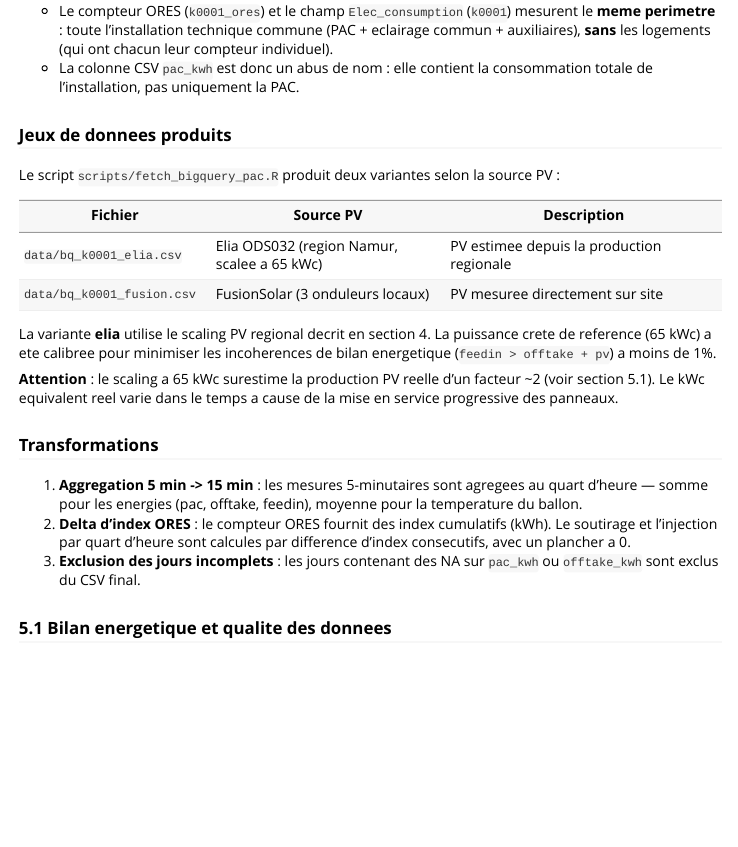
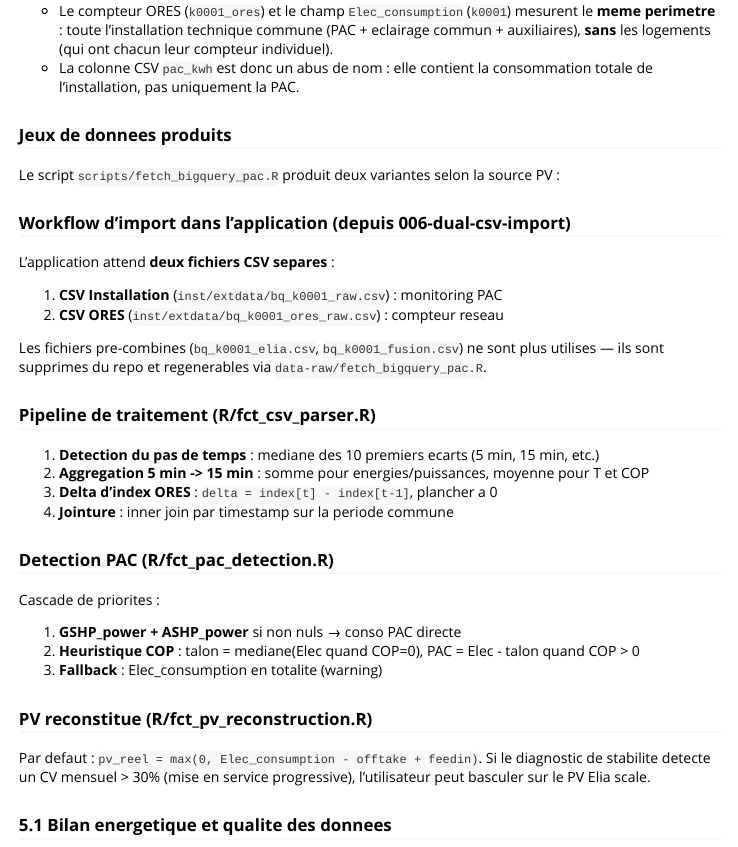
Before and after one commit to wisenergytech/wise-poc-pac, an R Markdown document (vignettes/sources-de-donnees.Rmd): the page in a window 1100 px wide, from 6290 px down. Rendered offline with R 4.5, knitr and Pandoc, with nearby package versions.

Commit message:
chore(006): polish — update R6_data_generator and vignette for dual-CSV
- R6_data_generator: prioritize pre-computed conso_hors_pac from new
  import pipeline over legacy energy-balance derivation
- Vignette: replace old single-CSV documentation with new dual-CSV
  workflow (parsing, PAC detection cascade, PV reconstruction)
- Mark tasks T024-T028, T030-T033 as done

Co-Authored-By: Claude Opus 4.6 (1M context) <noreply@anthropic.com>

```diff
--- a/vignettes/sources-de-donnees.Rmd
+++ b/vignettes/sources-de-donnees.Rmd
@@ -334,29 +334,37 @@ Deux tables sont utilisees :
 Le script `scripts/fetch_bigquery_pac.R` produit deux variantes selon la
 source PV :
 
-| Fichier | Source PV | Description |
-|---------|-----------|-------------|
-| `data/bq_k0001_elia.csv` | Elia ODS032 (region Namur, scalee a 65 kWc) | PV estimee depuis la production regionale |
-| `data/bq_k0001_fusion.csv` | FusionSolar (3 onduleurs locaux) | PV mesuree directement sur site |
+### Workflow d'import dans l'application (depuis 006-dual-csv-import)
 
-La variante **elia** utilise le scaling PV regional decrit en section 4.
-La puissance crete de reference (65 kWc) a ete calibree pour minimiser les
-incoherences de bilan energetique (`feedin > offtake + pv`) a moins de 1%.
+L'application attend **deux fichiers CSV separes** :
 
-**Attention** : le scaling a 65 kWc surestime la production PV reelle d'un
-facteur ~2 (voir section 5.1). Le kWc equivalent reel varie dans le temps
-a cause de la mise en service progressive des panneaux.
+1. **CSV Installation** (`inst/extdata/bq_k0001_raw.csv`) : monitoring PAC
+2. **CSV ORES** (`inst/extdata/bq_k0001_ores_raw.csv`) : compteur reseau
 
-### Transformations
+Les fichiers pre-combines (`bq_k0001_elia.csv`, `bq_k0001_fusion.csv`) ne sont
+plus utilises — ils sont supprimes du repo et regenerables via
+`data-raw/fetch_bigquery_pac.R`.
 
-1. **Aggregation 5 min -> 15 min** : les mesures 5-minutaires sont agregees
-   au quart d'heure — somme pour les energies (pac, offtake, feedin), moyenne
-   pour la temperature du ballon.
-2. **Delta d'index ORES** : le compteur ORES fournit des index cumulatifs
-   (kWh). Le soutirage et l'injection par quart d'heure sont calcules par
-   difference d'index consecutifs, avec un plancher a 0.
-3. **Exclusion des jours incomplets** : les jours contenant des NA sur
-   `pac_kwh` ou `offtake_kwh` sont exclus du CSV final.
+### Pipeline de traitement (R/fct_csv_parser.R)
+
+1. **Detection du pas de temps** : mediane des 10 premiers ecarts (5 min, 15 min, etc.)
+2. **Aggregation 5 min -> 15 min** : somme pour energies/puissances, moyenne pour T et COP
+3. **Delta d'index ORES** : `delta = index[t] - index[t-1]`, plancher a 0
+4. **Jointure** : inner join par timestamp sur la periode commune
+
+### Detection PAC (R/fct_pac_detection.R)
+
+Cascade de priorites :
+
+1. **GSHP_power + ASHP_power** si non nuls → conso PAC directe
+2. **Heuristique COP** : talon = mediane(Elec quand COP=0), PAC = Elec - talon quand COP > 0
+3. **Fallback** : Elec_consumption en totalite (warning)
+
+### PV reconstitue (R/fct_pv_reconstruction.R)
+
+Par defaut : `pv_reel = max(0, Elec_consumption - offtake + feedin)`.
+Si le diagnostic de stabilite detecte un CV mensuel > 30% (mise en service
+progressive), l'utilisateur peut basculer sur le PV Elia scale.
 
 ### 5.1 Bilan energetique et qualite des donnees
 
```
Also changed, not shown: R/R6_data_generator.R (+5 -2 lines).
